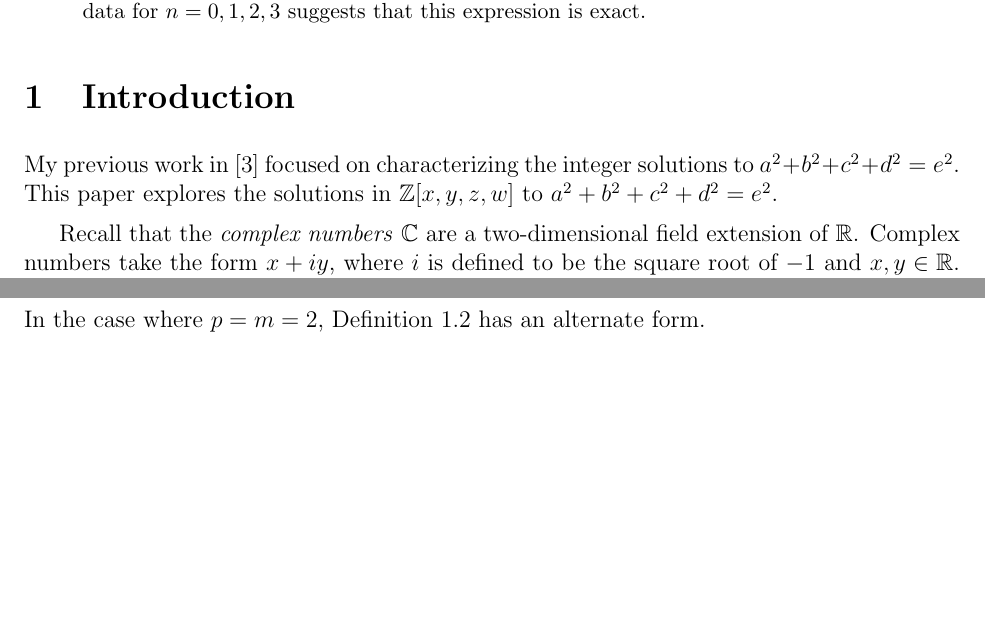
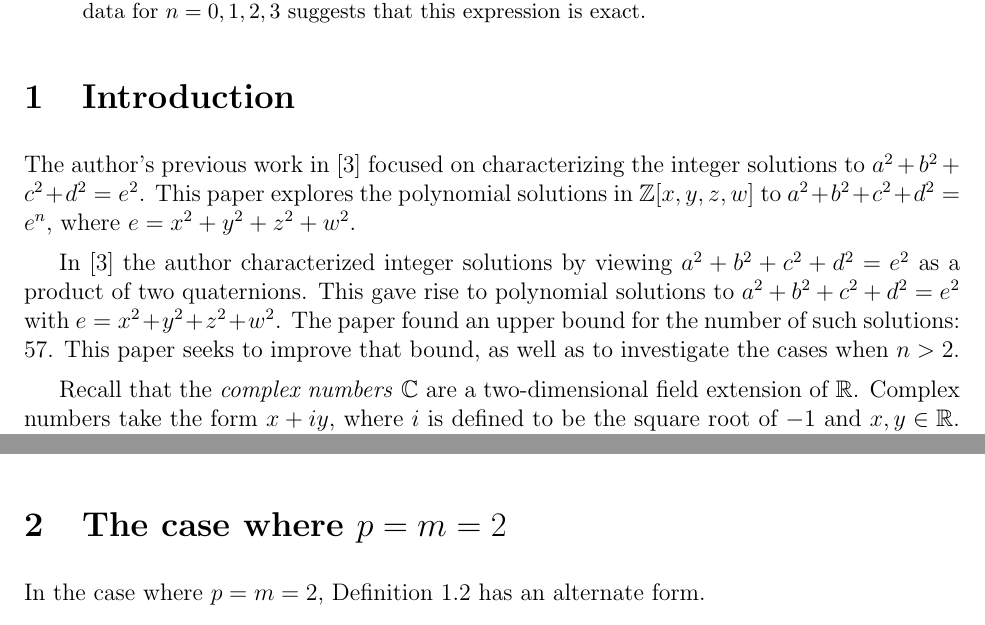
Before and after one commit to TheodoreEhrenborg/quaternion_paper, a LaTeX paper (a.tex): two parts of pages 1 and 4 of 16, joined at a grey line, cut so that both start at the same text, the shorter picture padded with empty space. Compiled offline with pdfLaTeX.

Commit message:
Improved introduction

```diff
--- a/a.tex
+++ b/a.tex
@@ -197,15 +197,25 @@ is exact.
 \section{Introduction}
 
 
-My previous work in~\cite{Ehrenborg_2018}
+The author's previous work in~\cite{Ehrenborg_2018}
 focused on characterizing the
 integer solutions to
 $a^2 + b^2 + c^2 + d^2 = e^2$.
-This paper explores the solutions
+This paper explores the polynomial solutions
 in $ \Zzz[x,y,z,w] $ to
-$a^2 + b^2 + c^2 + d^2 = e^2$.
-
-
+$a^2 + b^2 + c^2 + d^2 = e^n$, where
+$e = x^2 + y^2 + z^2 + w^2$.
+
+In \cite{Ehrenborg_2018} the author characterized integer
+solutions by viewing $a^2 + b^2 + c^2 + d^2 = e^2$
+as a product of two quaternions. This gave
+rise to polynomial solutions to
+$a^2 + b^2 + c^2 + d^2 = e^2$
+with $e = x^2 + y^2 + z^2 + w^2$.
+The paper found an upper bound for the number
+of such solutions: $57$. This paper seeks to
+improve that bound, as well as to investigate
+the cases when $n > 2$.
 
 
 
```
Also changed, not shown: a.tex (6 more changed lines).
